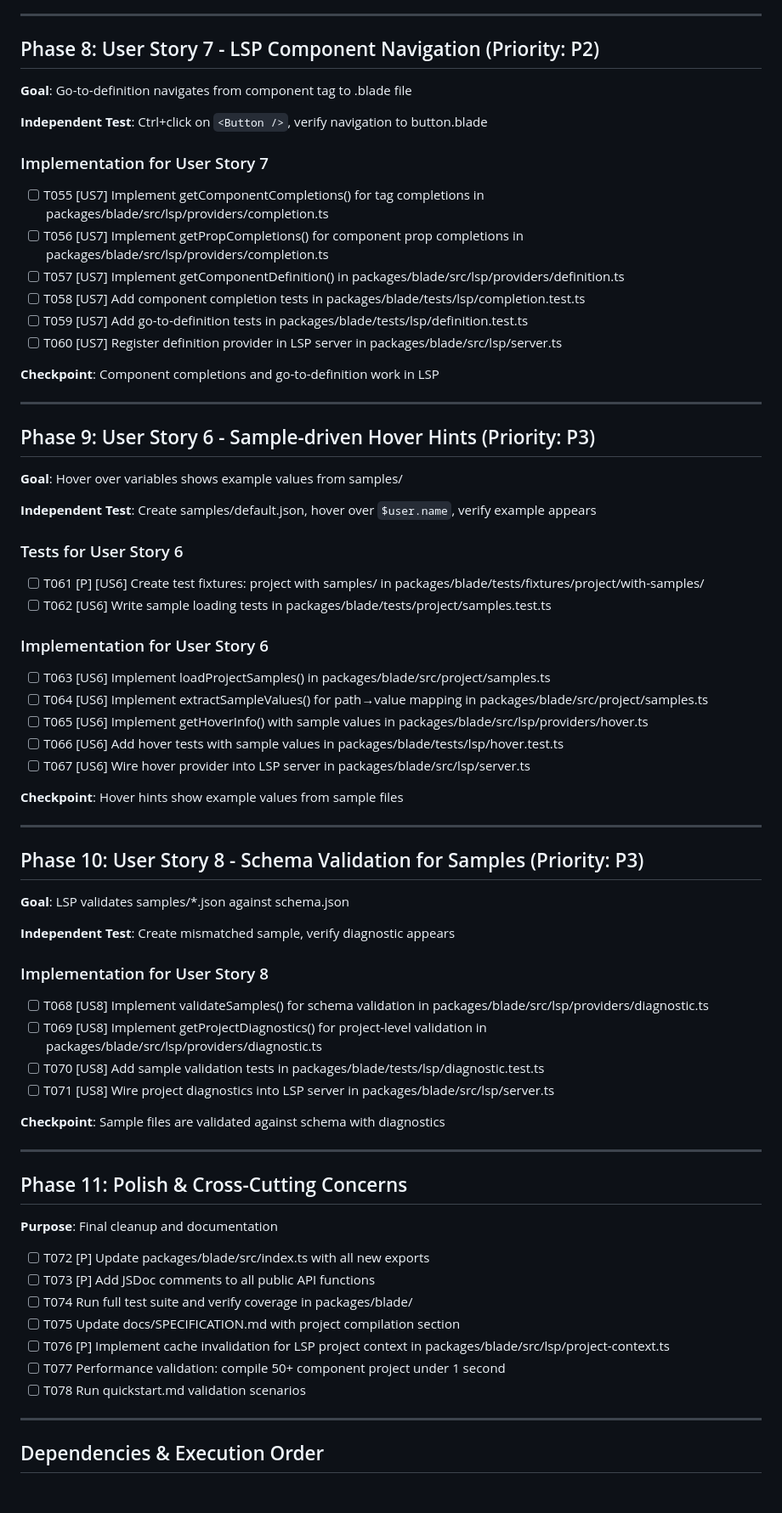
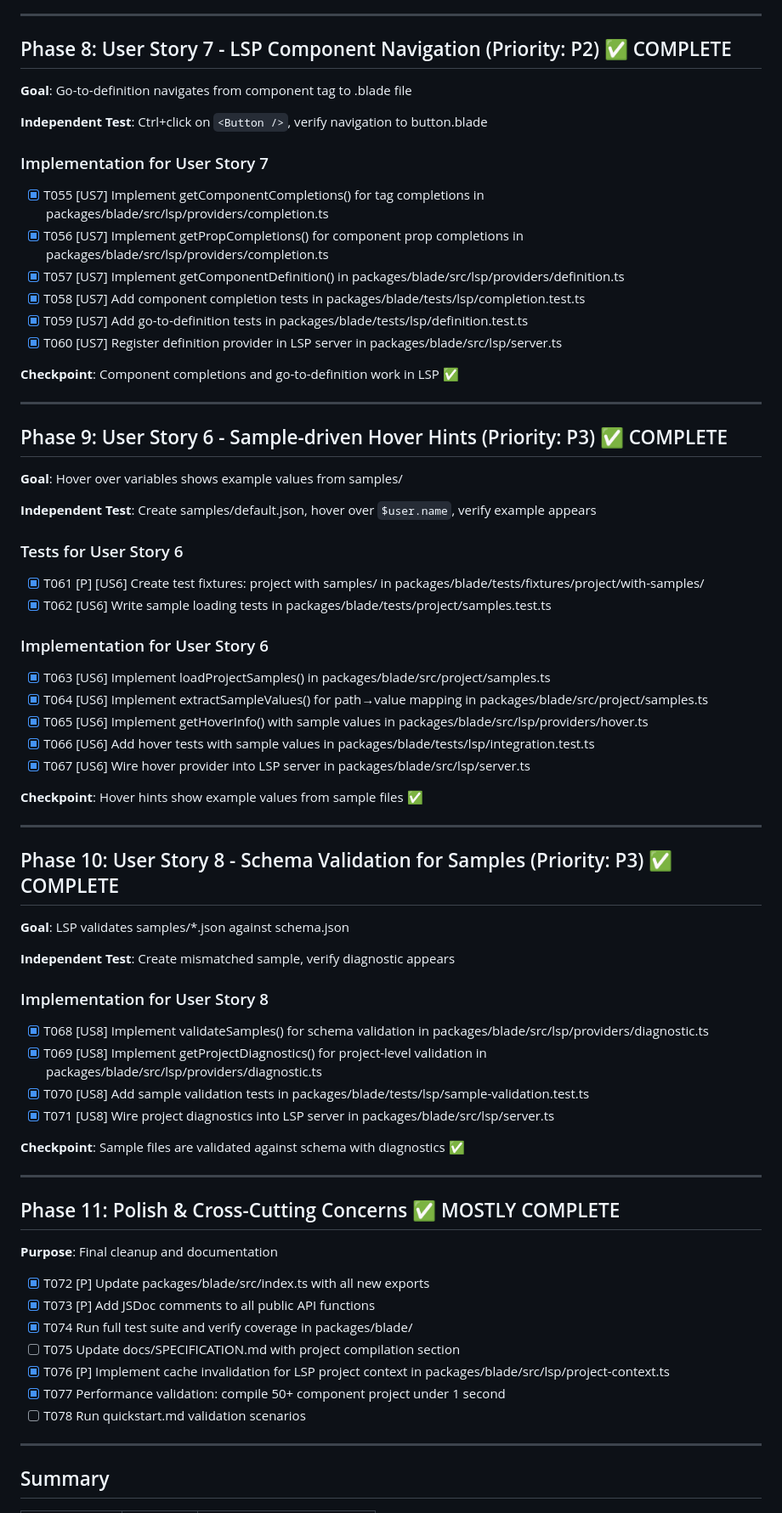
Before and after one commit to fponticelli/blade, a Markdown page: specs/005-project-template-compilation/tasks.md, the part around one of its changes. Shown at 85% size. GitHub-like rendering.

```diff
--- a/specs/005-project-template-compilation/tasks.md
+++ b/specs/005-project-template-compilation/tasks.md
@@ -168,7 +168,7 @@ Based on plan.md: Monorepo structure with `packages/blade/src/` and `packages/bl
 
 ---
 
-## Phase 8: User Story 7 - LSP Component Navigation (Priority: P2)
+## Phase 8: User Story 7 - LSP Component Navigation (Priority: P2) ✅ COMPLETE
 
 **Goal**: Go-to-definition navigates from component tag to .blade file
 
@@ -176,18 +176,18 @@ Based on plan.md: Monorepo structure with `packages/blade/src/` and `packages/bl
 
 ### Implementation for User Story 7
 
-- [ ] T055 [US7] Implement getComponentCompletions() for tag completions in packages/blade/src/lsp/providers/completion.ts
-- [ ] T056 [US7] Implement getPropCompletions() for component prop completions in packages/blade/src/lsp/providers/completion.ts
-- [ ] T057 [US7] Implement getComponentDefinition() in packages/blade/src/lsp/providers/definition.ts
-- [ ] T058 [US7] Add component completion tests in packages/blade/tests/lsp/completion.test.ts
-- [ ] T059 [US7] Add go-to-definition tests in packages/blade/tests/lsp/definition.test.ts
-- [ ] T060 [US7] Register definition provider in LSP server in packages/blade/src/lsp/server.ts
+- [x] T055 [US7] Implement getComponentCompletions() for tag completions in packages/blade/src/lsp/providers/completion.ts
+- [x] T056 [US7] Implement getPropCompletions() for component prop completions in packages/blade/src/lsp/providers/completion.ts
+- [x] T057 [US7] Implement getComponentDefinition() in packages/blade/src/lsp/providers/definition.ts
+- [x] T058 [US7] Add component completion tests in packages/blade/tests/lsp/completion.test.ts
+- [x] T059 [US7] Add go-to-definition tests in packages/blade/tests/lsp/definition.test.ts
+- [x] T060 [US7] Register definition provider in LSP server in packages/blade/src/lsp/server.ts
 
-**Checkpoint**: Component completions and go-to-definition work in LSP
+**Checkpoint**: Component completions and go-to-definition work in LSP ✅
 
 ---
 
-## Phase 9: User Story 6 - Sample-driven Hover Hints (Priority: P3)
+## Phase 9: User Story 6 - Sample-driven Hover Hints (Priority: P3) ✅ COMPLETE
 
 **Goal**: Hover over variables shows example values from samples/
 
@@ -195,22 +195,22 @@ Based on plan.md: Monorepo structure with `packages/blade/src/` and `packages/bl
 
 ### Tests for User Story 6
 
-- [ ] T061 [P] [US6] Create test fixtures: project with samples/ in packages/blade/tests/fixtures/project/with-samples/
-- [ ] T062 [US6] Write sample loading tests in packages/blade/tests/project/samples.test.ts
+- [x] T061 [P] [US6] Create test fixtures: project with samples/ in packages/blade/tests/fixtures/project/with-samples/
+- [x] T062 [US6] Write sample loading tests in packages/blade/tests/project/samples.test.ts
 
 ### Implementation for User Story 6
 
-- [ ] T063 [US6] Implement loadProjectSamples() in packages/blade/src/project/samples.ts
-- [ ] T064 [US6] Implement extractSampleValues() for path→value mapping in packages/blade/src/project/samples.ts
-- [ ] T065 [US6] Implement getHoverInfo() with sample values in packages/blade/src/lsp/providers/hover.ts
-- [ ] T066 [US6] Add hover tests with sample values in packages/blade/tests/lsp/hover.test.ts
-- [ ] T067 [US6] Wire hover provider into LSP server in packages/blade/src/lsp/server.ts
+- [x] T063 [US6] Implement loadProjectSamples() in packages/blade/src/project/samples.ts
+- [x] T064 [US6] Implement extractSampleValues() for path→value mapping in packages/blade/src/project/samples.ts
+- [x] T065 [US6] Implement getHoverInfo() with sample values in packages/blade/src/lsp/providers/hover.ts
+- [x] T066 [US6] Add hover tests with sample values in packages/blade/tests/lsp/integration.test.ts
+- [x] T067 [US6] Wire hover provider into LSP server in packages/blade/src/lsp/server.ts
 
-**Checkpoint**: Hover hints show example values from sample files
+**Checkpoint**: Hover hints show example values from sample files ✅
 
 ---
 
-## Phase 10: User Story 8 - Schema Validation for Samples (Priority: P3)
+## Phase 10: User Story 8 - Schema Validation for Samples (Priority: P3) ✅ COMPLETE
 
 **Goal**: LSP validates samples/*.json against schema.json
 
@@ -218,28 +218,28 @@ Based on plan.md: Monorepo structure with `packages/blade/src/` and `packages/bl
 
 ### Implementation for User Story 8
 
-- [ ] T068 [US8] Implement validateSamples() for schema validation in packages/blade/src/lsp/providers/diagnostic.ts
-- [ ] T069 [US8] Implement getProjectDiagnostics() for project-level validation in packages/blade/src/lsp/providers/diagnostic.ts
-- [ ] T070 [US8] Add sample validation tests in packages/blade/tests/lsp/diagnostic.test.ts
-- [ ] T071 [US8] Wire project diagnostics into LSP server in packages/blade/src/lsp/server.ts
+- [x] T068 [US8] Implement validateSamples() for schema validation in packages/blade/src/lsp/providers/diagnostic.ts
+- [x] T069 [US8] Implement getProjectDiagnostics() for project-level validation in packages/blade/src/lsp/providers/diagnostic.ts
+- [x] T070 [US8] Add sample validation tests in packages/blade/tests/lsp/sample-validation.test.ts
+- [x] T071 [US8] Wire project diagnostics into LSP server in packages/blade/src/lsp/server.ts
 
-**Checkpoint**: Sample files are validated against schema with diagnostics
+**Checkpoint**: Sample files are validated against schema with diagnostics ✅
 
 ---
 
-## Phase 11: Polish & Cross-Cutting Concerns
+## Phase 11: Polish & Cross-Cutting Concerns ✅ MOSTLY COMPLETE
 
 **Purpose**: Final cleanup and documentation
 
-- [ ] T072 [P] Update packages/blade/src/index.ts with all new exports
-- [ ] T073 [P] Add JSDoc comments to all public API functions
-- [ ] T074 Run full test suite and verify coverage in packages/blade/
+- [x] T072 [P] Update packages/blade/src/index.ts with all new exports
+- [x] T073 [P] Add JSDoc comments to all public API functions
+- [x] T074 Run full test suite and verify coverage in packages/blade/
 - [ ] T075 Update docs/SPECIFICATION.md with project compilation section
-- [ ] T076 [P] Implement cache invalidation for LSP project context in packages/blade/src/lsp/project-context.ts
-- [ ] T077 Performance validation: compile 50+ component project under 1 second
+- [x] T076 [P] Implement cache invalidation for LSP project context in packages/blade/src/lsp/project-context.ts
+- [x] T077 Performance validation: compile 50+ component project under 1 second
 - [ ] T078 Run quickstart.md validation scenarios
 
 ---
 
-## Dependencies & Execution Order
+## Summary
 
```
Also changed, not shown: other parts of specs/005-project-template-compilation/tasks.md (+115 -145 lines).
